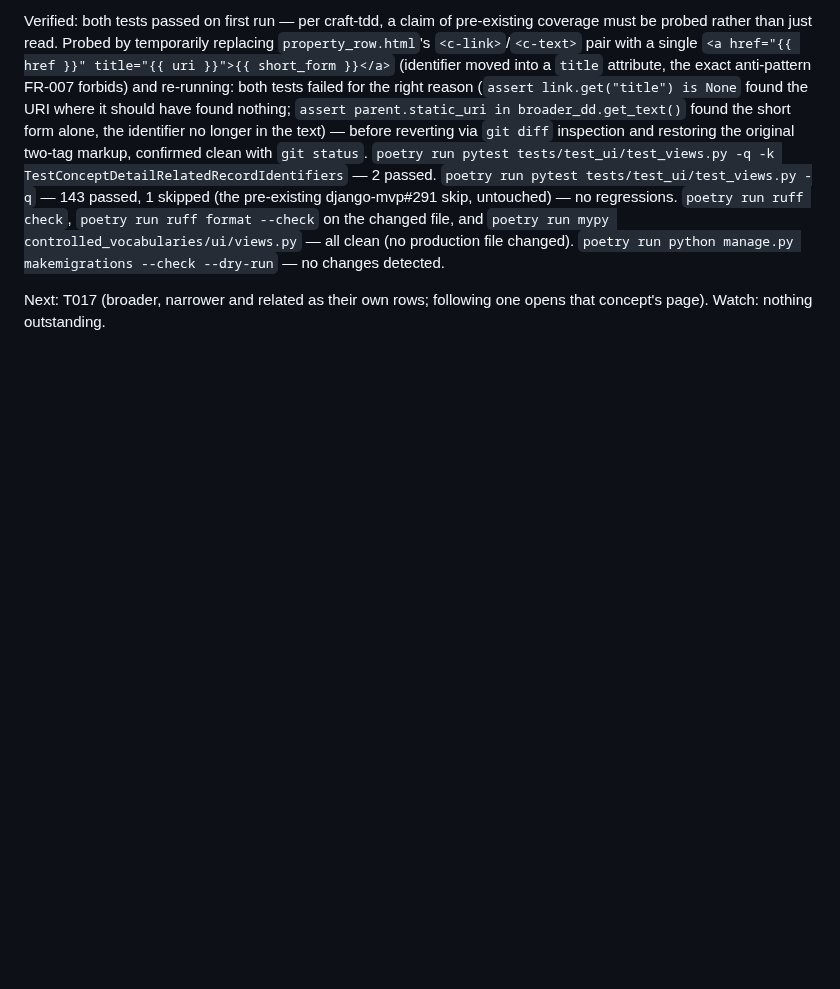
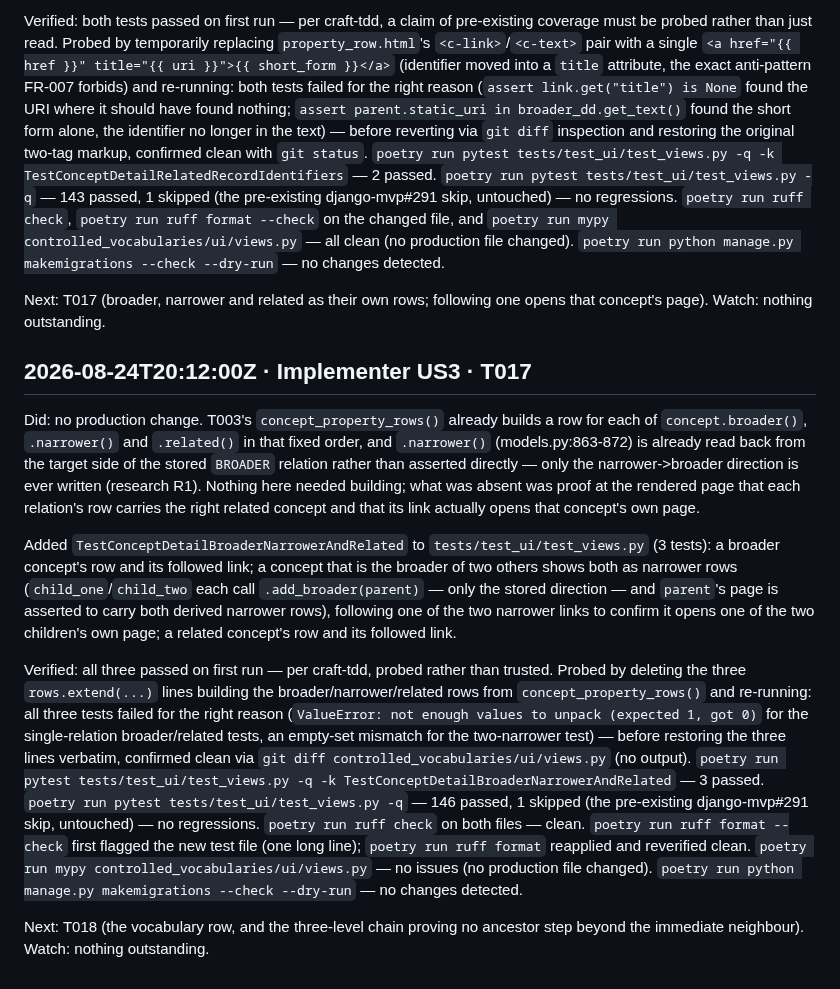
Before and after one commit to SamuelJennings/django-controlled-vocabularies, a Markdown page: specs/015-read-single-record/progress.md, the part around the change. Rendered like a GitHub page; blank space fills up the shorter version.

Commit message:
T017: progress log entry

```diff
--- a/specs/015-read-single-record/progress.md
+++ b/specs/015-read-single-record/progress.md
@@ -544,3 +544,43 @@ detected.
 Next: T017 (broader, narrower and related as their own rows; following one opens
 that concept's page).
 Watch: nothing outstanding.
+
+## 2026-08-24T20:12:00Z · Implementer US3 · T017
+
+Did: no production change. T003's `concept_property_rows()` already builds a row
+for each of `concept.broader()`, `.narrower()` and `.related()` in that fixed
+order, and `.narrower()` (models.py:863-872) is already read back from the target
+side of the stored `BROADER` relation rather than asserted directly — only the
+narrower->broader direction is ever written (research R1). Nothing here needed
+building; what was absent was proof at the rendered page that each relation's row
+carries the right related concept and that its link actually opens that concept's
+own page.
+
+Added `TestConceptDetailBroaderNarrowerAndRelated` to
+`tests/test_ui/test_views.py` (3 tests): a broader concept's row and its followed
+link; a concept that is the broader of two others shows both as narrower rows
+(`child_one`/`child_two` each call `.add_broader(parent)` — only the stored
+direction — and `parent`'s page is asserted to carry both derived narrower rows),
+following one of the two narrower links to confirm it opens one of the two
+children's own page; a related concept's row and its followed link.
+
+Verified: all three passed on first run — per craft-tdd, probed rather than
+trusted. Probed by deleting the three `rows.extend(...)` lines building the
+broader/narrower/related rows from `concept_property_rows()` and re-running: all
+three tests failed for the right reason (`ValueError: not enough values to
+unpack (expected 1, got 0)` for the single-relation broader/related tests, an
+empty-set mismatch for the two-narrower test) — before restoring the three lines
+verbatim, confirmed clean via `git diff controlled_vocabularies/ui/views.py`
+(no output). `poetry run pytest tests/test_ui/test_views.py -q -k
+TestConceptDetailBroaderNarrowerAndRelated` — 3 passed. `poetry run pytest
+tests/test_ui/test_views.py -q` — 146 passed, 1 skipped (the pre-existing
+django-mvp#291 skip, untouched) — no regressions. `poetry run ruff check` on
+both files — clean. `poetry run ruff format --check` first flagged the new test
+file (one long line); `poetry run ruff format` reapplied and reverified clean.
+`poetry run mypy controlled_vocabularies/ui/views.py` — no issues (no production
+file changed). `poetry run python manage.py makemigrations --check --dry-run` —
+no changes detected.
+
+Next: T018 (the vocabulary row, and the three-level chain proving no ancestor
+step beyond the immediate neighbour).
+Watch: nothing outstanding.
```
